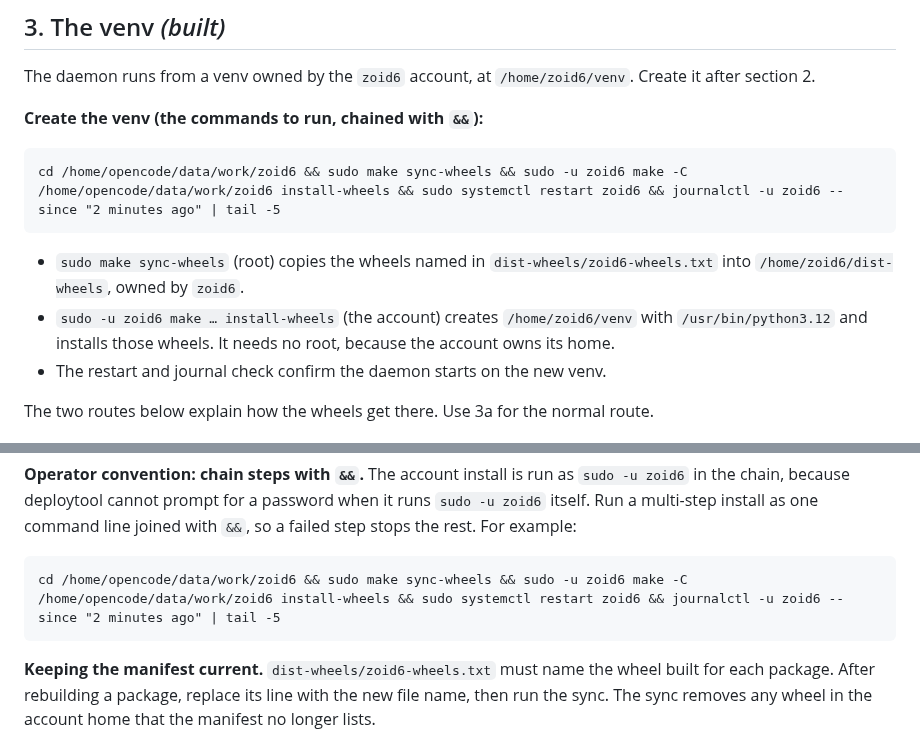
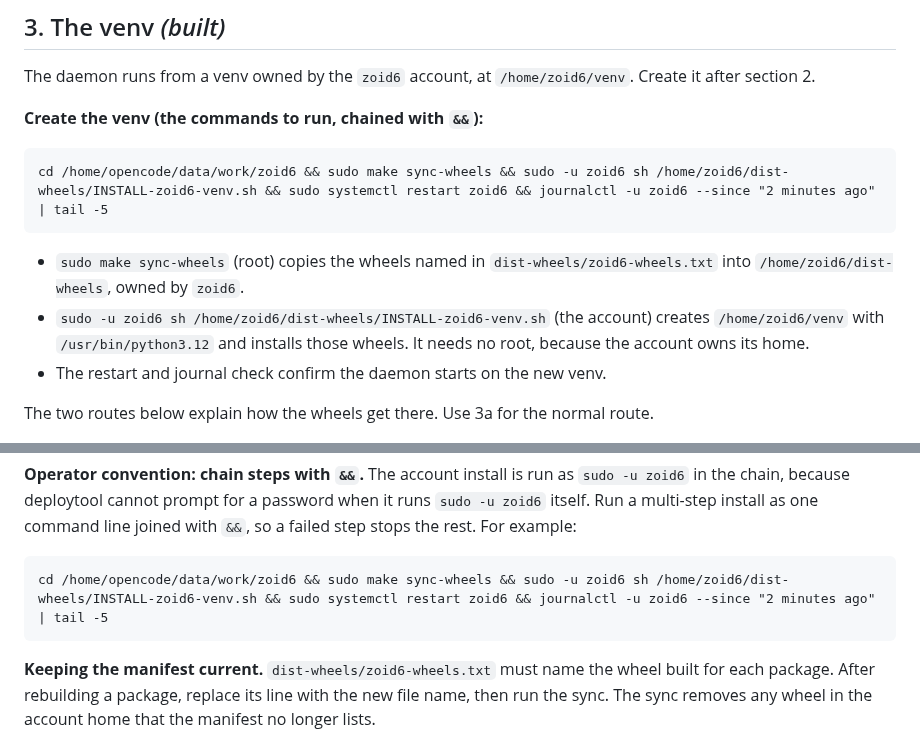
Before and after one commit to jonez734/zoid6, a Markdown page: handbook/INSTALL.md, 2 parts joined by grey strips. Drawn GitHub-style.

Commit message:
docs(zoid6): the account install runs the staged script in the account home
The zoid6 account cannot enter the operator's source tree, so the install runs
sh /home/zoid6/dist-wheels/INSTALL-zoid6-venv.sh, which installs the synced wheels from its own
directory. The install-wheels make target stays for hosts where the account owns the tree.

````diff
--- a/handbook/INSTALL.md
+++ b/handbook/INSTALL.md
@@ -71,12 +71,12 @@ section 2.
 **Create the venv (the commands to run, chained with `&&`):**
 
 ```
-cd /home/opencode/data/work/zoid6 && sudo make sync-wheels && sudo -u zoid6 make -C /home/opencode/data/work/zoid6 install-wheels && sudo systemctl restart zoid6 && journalctl -u zoid6 --since "2 minutes ago" | tail -5
+cd /home/opencode/data/work/zoid6 && sudo make sync-wheels && sudo -u zoid6 sh /home/zoid6/dist-wheels/INSTALL-zoid6-venv.sh && sudo systemctl restart zoid6 && journalctl -u zoid6 --since "2 minutes ago" | tail -5
 ```
 
 - `sudo make sync-wheels` (root) copies the wheels named in `dist-wheels/zoid6-wheels.txt` into
   `/home/zoid6/dist-wheels`, owned by `zoid6`.
-- `sudo -u zoid6 make … install-wheels` (the account) creates `/home/zoid6/venv` with
+- `sudo -u zoid6 sh /home/zoid6/dist-wheels/INSTALL-zoid6-venv.sh` (the account) creates `/home/zoid6/venv` with
   `/usr/bin/python3.12` and installs those wheels. It needs no root, because the account owns its home.
 - The restart and journal check confirm the daemon starts on the new venv.
 
@@ -135,7 +135,7 @@ chain, because deploytool cannot prompt for a password when it runs `sudo -u zoi
 with `&&`, so a failed step stops the rest. For example:
 
 ```
-cd /home/opencode/data/work/zoid6 && sudo make sync-wheels && sudo -u zoid6 make -C /home/opencode/data/work/zoid6 install-wheels && sudo systemctl restart zoid6 && journalctl -u zoid6 --since "2 minutes ago" | tail -5
+cd /home/opencode/data/work/zoid6 && sudo make sync-wheels && sudo -u zoid6 sh /home/zoid6/dist-wheels/INSTALL-zoid6-venv.sh && sudo systemctl restart zoid6 && journalctl -u zoid6 --since "2 minutes ago" | tail -5
 ```
 
 **Keeping the manifest current.** `dist-wheels/zoid6-wheels.txt` must name the wheel built for each
````
